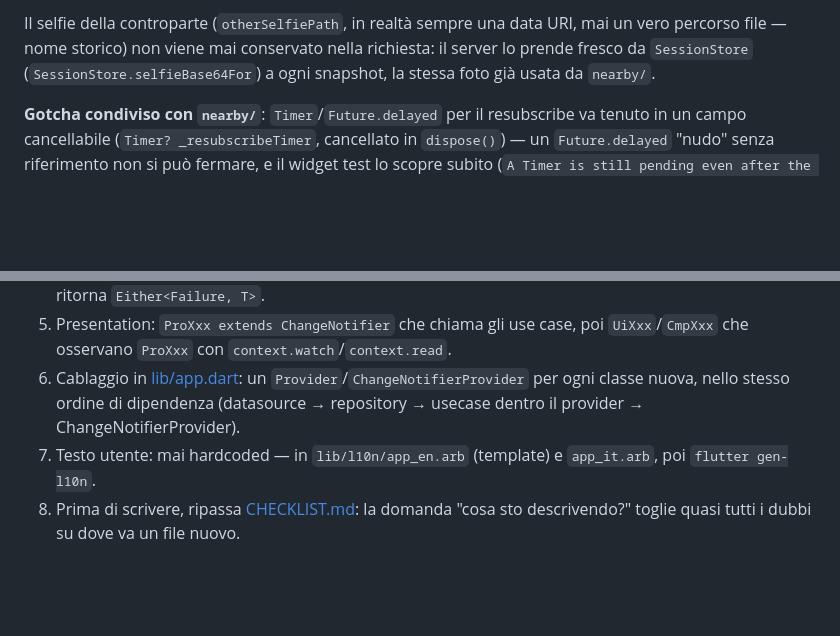
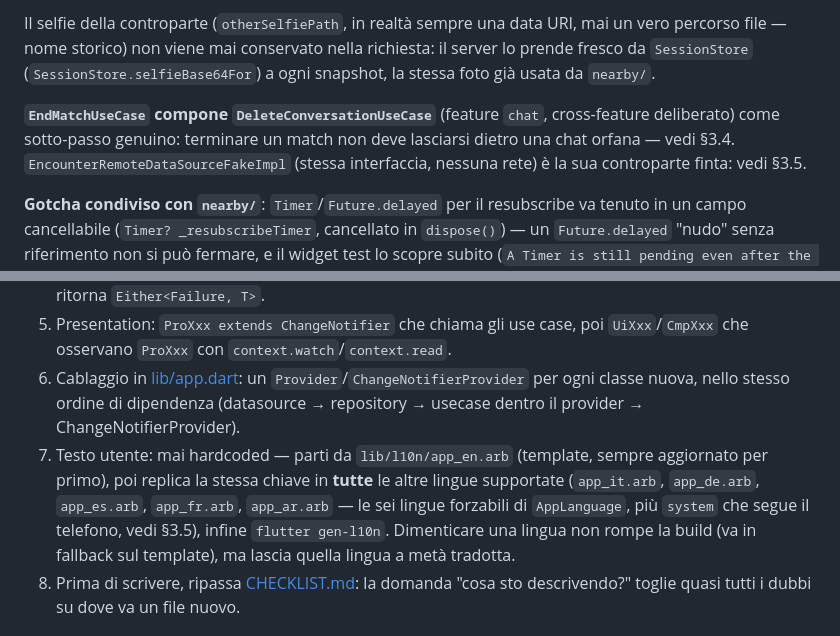
Before and after one commit to Jsepehr/3mojo, a Markdown page: guida_per_sviluppatori.md, 2 parts joined by grey strips. Rendered like a GitHub page; blank space fills up the shorter version.

```diff
--- a/guida_per_sviluppatori.md
+++ b/guida_per_sviluppatori.md
@@ -154,6 +158,8 @@ Tap su una persona in `CmpNearbyList` → non chiama `nearby/`, chiama `ProEncou
 
 Il selfie della controparte (`otherSelfiePath`, in realtà sempre una data URI, mai un vero percorso file — nome storico) non viene mai conservato nella richiesta: il server lo prende fresco da `SessionStore` (`SessionStore.selfieBase64For`) a ogni snapshot, la stessa foto già usata da `nearby/`.
 
+**`EndMatchUseCase` compone `DeleteConversationUseCase`** (feature `chat`, cross-feature deliberato) come sotto-passo genuino: terminare un match non deve lasciarsi dietro una chat orfana — vedi §3.4. `EncounterRemoteDataSourceFakeImpl` (stessa interfaccia, nessuna rete) è la sua controparte finta: vedi §3.5.
+
 **Gotcha condiviso con `nearby/`**: `Timer`/`Future.delayed` per il resubscribe va tenuto in un campo cancellabile (`Timer? _resubscribeTimer`, cancellato in `dispose()`) — un `Future.delayed` "nudo" senza riferimento non si può fermare, e il widget test lo scopre subito (`A Timer is still pending even after the widget tree was disposed`). Capitato una volta, sistemato in entrambi i provider.
 
 ### 3.4 `chat/` — conversazione reale (nessuna scadenza a tempo)
@@ -240,7 +260,7 @@ L'IP LAN del PC si trova con `ipconfig` (Windows) cercando `IPv4 Address`. Windo
 4. Implementa `data/datasources/` (`Impl` in file separato dall'interfaccia) e `data/repositories/*_repository_impl.dart`: qui e solo qui si intercettano `Exception` tecniche e si ritorna `Either<Failure, T>`.
 5. Presentation: `ProXxx extends ChangeNotifier` che chiama gli use case, poi `UiXxx`/`CmpXxx` che osservano `ProXxx` con `context.watch`/`context.read`.
 6. Cablaggio in [lib/app.dart](lib/app.dart): un `Provider`/`ChangeNotifierProvider` per ogni classe nuova, nello stesso ordine di dipendenza (datasource → repository → usecase dentro il provider → ChangeNotifierProvider).
-7. Testo utente: mai hardcoded — in `lib/l10n/app_en.arb` (template) e `app_it.arb`, poi `flutter gen-l10n`.
+7. Testo utente: mai hardcoded — parti da `lib/l10n/app_en.arb` (template, sempre aggiornato per primo), poi replica la stessa chiave in **tutte** le altre lingue supportate (`app_it.arb`, `app_de.arb`, `app_es.arb`, `app_fr.arb`, `app_ar.arb` — le sei lingue forzabili di `AppLanguage`, più `system` che segue il telefono, vedi §3.5), infine `flutter gen-l10n`. Dimenticare una lingua non rompe la build (va in fallback sul template), ma lascia quella lingua a metà tradotta.
 8. Prima di scrivere, ripassa [CHECKLIST.md](CHECKLIST.md): la domanda "cosa sto descrivendo?" toglie quasi tutti i dubbi su dove va un file nuovo.
 
 ## 7. Come modificare una feature esistente — esempio pratico
```
Also changed, not shown: other parts of guida_per_sviluppatori.md (+21 -3 lines).
